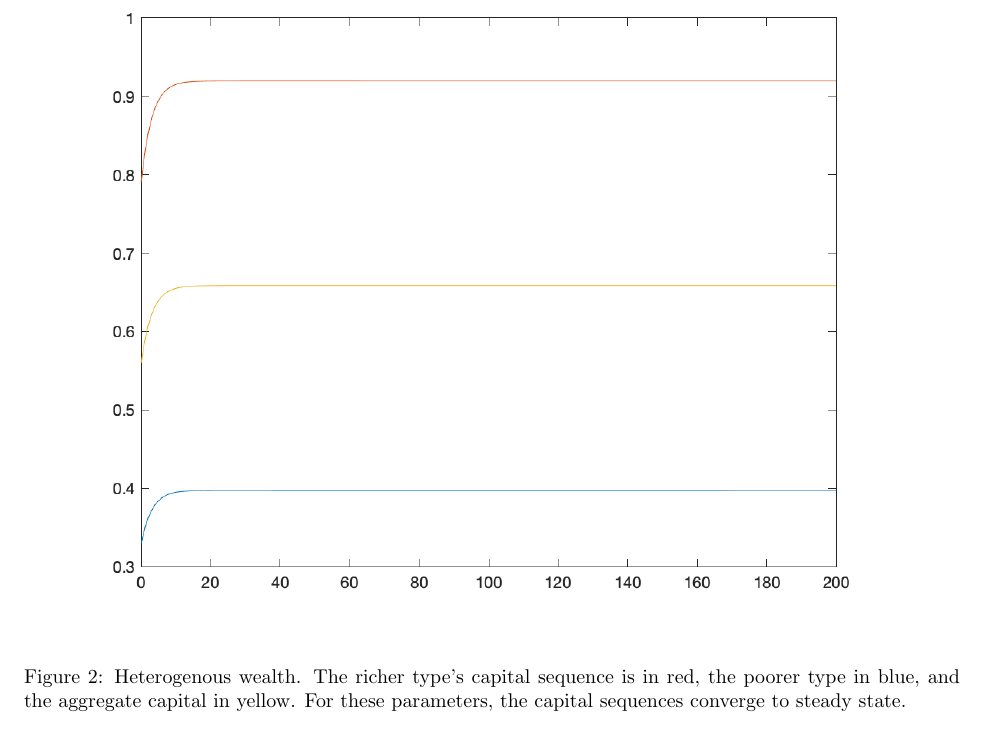
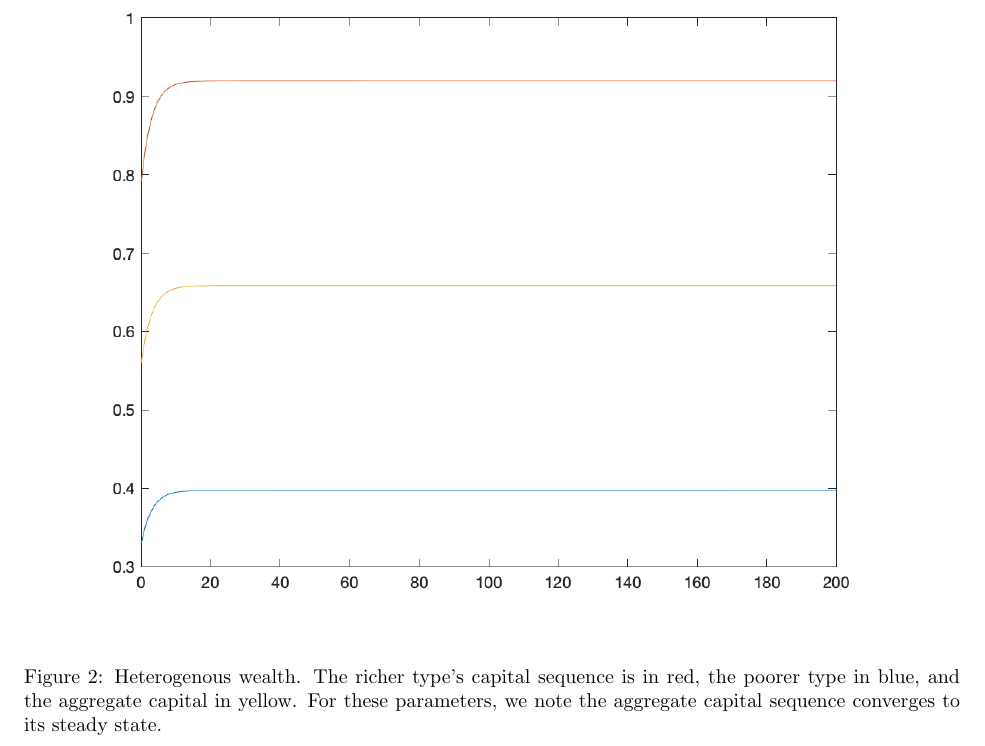
Before and after one commit to nwuyaleecon/econ510, a LaTeX document (ps4.tex): part of page 10 of 10, cut so that both start at the same text. Compiled offline with pdfLaTeX.

Commit message:
brief caption update in q4

```diff
--- a/ps4.tex
+++ b/ps4.tex
@@ -245,7 +245,7 @@ We show our results for $\alpha = 0.4$, $\theta = 0.8$, $\mu = 0.5$, $\delta=0.3
 
 \begin{figure}
 \includegraphics[scale=0.8]{ps4q3}
-\caption{Heterogenous wealth. The richer type's capital sequence is in red, the poorer type in blue, and the aggregate capital in yellow. For these parameters, the capital sequences converge to steady state.}
+\caption{Heterogenous wealth. The richer type's capital sequence is in red, the poorer type in blue, and the aggregate capital in yellow. For these parameters, we note the aggregate capital sequence converges to its steady state.}
 \end{figure}
 
 \end{document}
```
Also changed, not shown: ps4.pdf.
